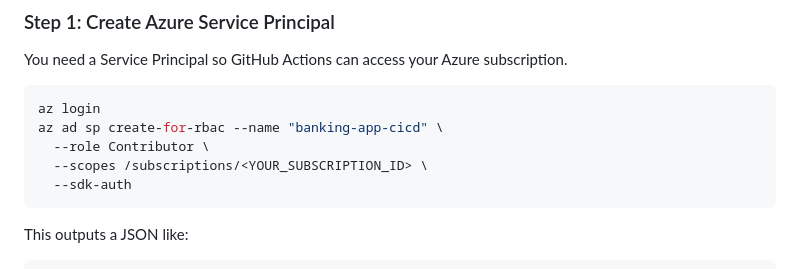
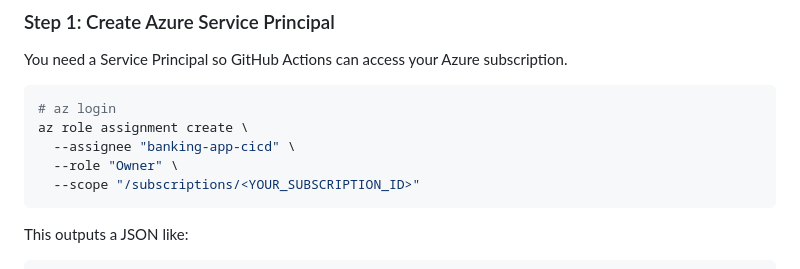
Before and after one commit to Keerthireddy-keerthi/azure_microservice_banking_application, a Markdown page: README.md, the part around the change. Drawn GitHub-style.

````diff
--- a/README.md
+++ b/README.md
@@ -71,11 +71,11 @@ k8s/                     # Kubernetes manifests
 You need a Service Principal so GitHub Actions can access your Azure subscription.
 
 ```bash
-az login
-az ad sp create-for-rbac --name "banking-app-cicd" \
-  --role Contributor \
-  --scopes /subscriptions/<YOUR_SUBSCRIPTION_ID> \
-  --sdk-auth
+# az login
+az role assignment create \
+  --assignee "banking-app-cicd" \
+  --role "Owner" \
+  --scope "/subscriptions/<YOUR_SUBSCRIPTION_ID>"
 ```
 
 This outputs a JSON like:
````
